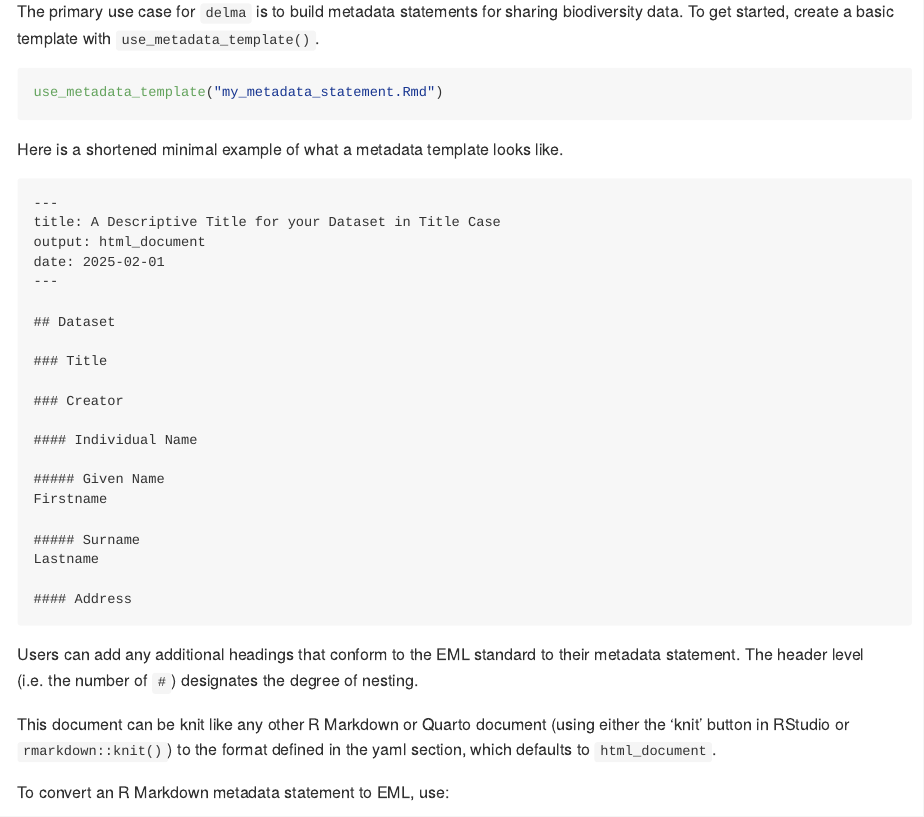
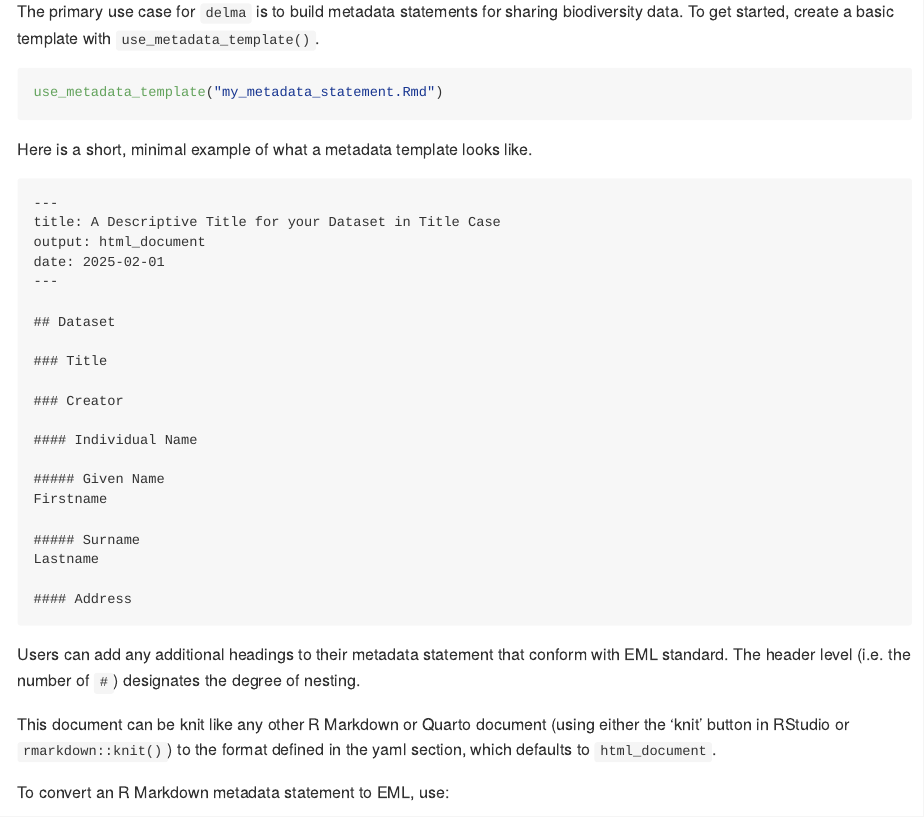
Before and after one commit to AtlasOfLivingAustralia/delma, an R Markdown document (README.Rmd): the page in a window 1100 px wide, from 890 px down. Rendered offline with R 4.5, knitr and Pandoc, with nearby package versions; badge pictures from the web are left out.

Commit message:
Minor text edits

````diff
--- a/README.Rmd
+++ b/README.Rmd
@@ -74,7 +74,7 @@ sharing biodiversity data. To get started, create a basic template with
 use_metadata_template("my_metadata_statement.Rmd")
 ```
 
-Here is a shortened minimal example of what a metadata template looks
+Here is a short, minimal example of what a metadata template looks
 like.
 
 ```
@@ -101,8 +101,8 @@ Lastname
 #### Address
 ```
 
-Users can add any additional headings that conform to the EML standard
-to their metadata statement. The header level (i.e. the number of `#`)
+Users can add any additional headings to their metadata statement that conform
+with EML standard. The header level (i.e. the number of `#`)
 designates the degree of nesting.
 
 This document can be knit like any other R Markdown or Quarto document (using
````
